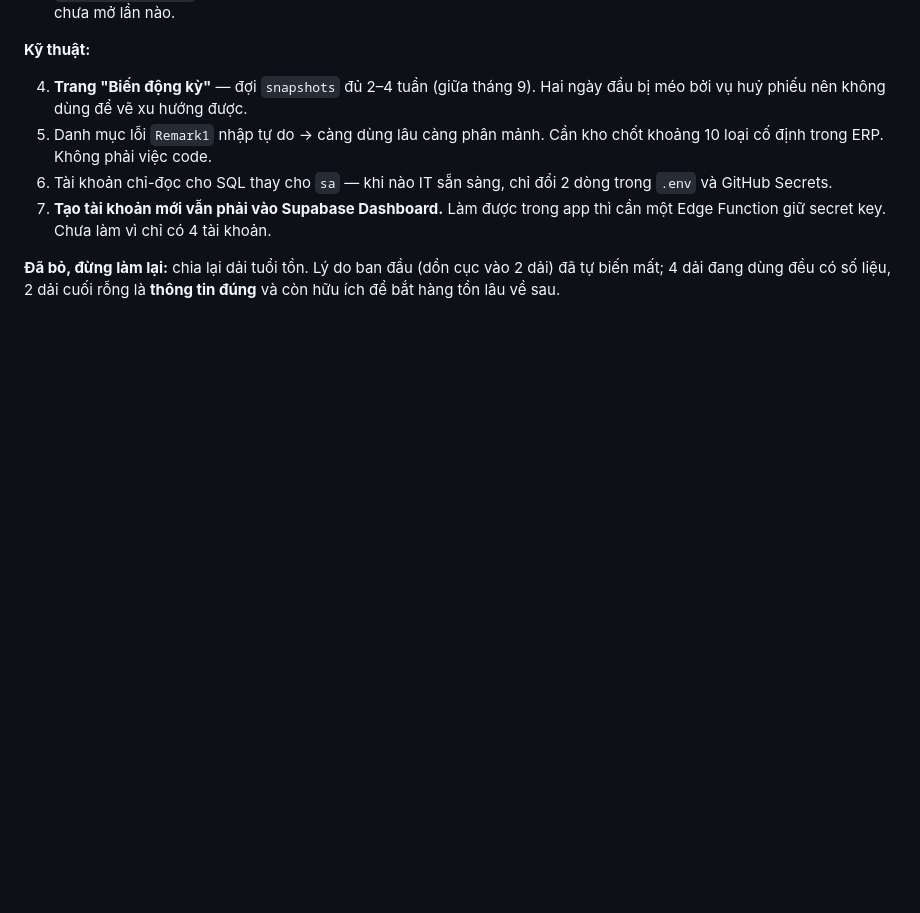
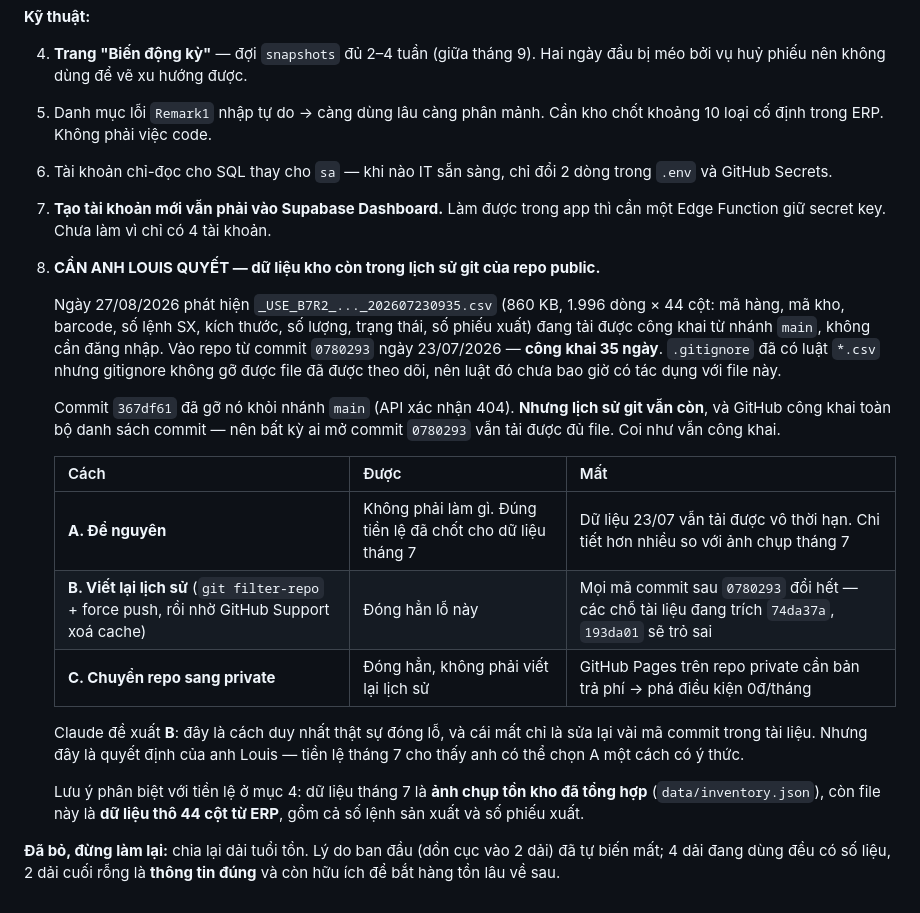
Before and after one commit to louisle-hash/havas-inventory-intelligence, a Markdown page: knowledge/BAN-GIAO.md, the part around the change. Drawn GitHub-style; blank space fills up the shorter version.

Commit message:
Ghi lại việc còn treo: dữ liệu kho trong lịch sử git
Commit 367df61 đã gỡ file CSV khỏi nhánh main, nhưng lịch sử git vẫn còn và
GitHub công khai toàn bộ danh sách commit — nên file vẫn tải được từ commit
0780293. Ghi vào BAN-GIAO mục 8 kèm ba cách xử lý và cái mất của từng cách,
để anh Louis quyết chứ không bị quên.

Co-Authored-By: Claude Opus 5 <noreply@anthropic.com>

```diff
--- a/knowledge/BAN-GIAO.md
+++ b/knowledge/BAN-GIAO.md
@@ -248,6 +248,33 @@ rồi mới chạy câu SELECT thì kế hoạch mới được lập với đú
 7. **Tạo tài khoản mới vẫn phải vào Supabase Dashboard.** Làm được trong app thì
    cần một Edge Function giữ secret key. Chưa làm vì chỉ có 4 tài khoản.
 
+8. **CẦN ANH LOUIS QUYẾT — dữ liệu kho còn trong lịch sử git của repo public.**
+
+   Ngày 27/08/2026 phát hiện `_USE_B7R2_..._202607230935.csv` (860 KB,
+   1.996 dòng × 44 cột: mã hàng, mã kho, barcode, số lệnh SX, kích thước, số
+   lượng, trạng thái, số phiếu xuất) đang tải được công khai từ nhánh `main`,
+   không cần đăng nhập. Vào repo từ commit `0780293` ngày 23/07/2026 — **công
+   khai 35 ngày**. `.gitignore` đã có luật `*.csv` nhưng gitignore không gỡ được
+   file đã được theo dõi, nên luật đó chưa bao giờ có tác dụng với file này.
+
+   Commit `367df61` đã gỡ nó khỏi nhánh `main` (API xác nhận 404). **Nhưng lịch
+   sử git vẫn còn**, và GitHub công khai toàn bộ danh sách commit — nên bất kỳ
+   ai mở commit `0780293` vẫn tải được đủ file. Coi như vẫn công khai.
+
+   | Cách | Được | Mất |
+   |---|---|---|
+   | **A. Để nguyên** | Không phải làm gì. Đúng tiền lệ đã chốt cho dữ liệu tháng 7 | Dữ liệu 23/07 vẫn tải được vô thời hạn. Chi tiết hơn nhiều so với ảnh chụp tháng 7 |
+   | **B. Viết lại lịch sử** (`git filter-repo` + force push, rồi nhờ GitHub Support xoá cache) | Đóng hẳn lỗ này | Mọi mã commit sau `0780293` đổi hết — các chỗ tài liệu đang trích `74da37a`, `193da01` sẽ trỏ sai |
+   | **C. Chuyển repo sang private** | Đóng hẳn, không phải viết lại lịch sử | GitHub Pages trên repo private cần bản trả phí → phá điều kiện 0đ/tháng |
+
+   Claude đề xuất **B**: đây là cách duy nhất thật sự đóng lỗ, và cái mất chỉ là
+   sửa lại vài mã commit trong tài liệu. Nhưng đây là quyết định của anh Louis —
+   tiền lệ tháng 7 cho thấy anh có thể chọn A một cách có ý thức.
+
+   Lưu ý phân biệt với tiền lệ ở mục 4: dữ liệu tháng 7 là **ảnh chụp tồn kho đã
+   tổng hợp** (`data/inventory.json`), còn file này là **dữ liệu thô 44 cột từ
+   ERP**, gồm cả số lệnh sản xuất và số phiếu xuất.
+
 **Đã bỏ, đừng làm lại:** chia lại dải tuổi tồn. Lý do ban đầu (dồn cục vào 2 dải)
 đã tự biến mất; 4 dải đang dùng đều có số liệu, 2 dải cuối rỗng là **thông tin
 đúng** và còn hữu ích để bắt hàng tồn lâu về sau.
```
